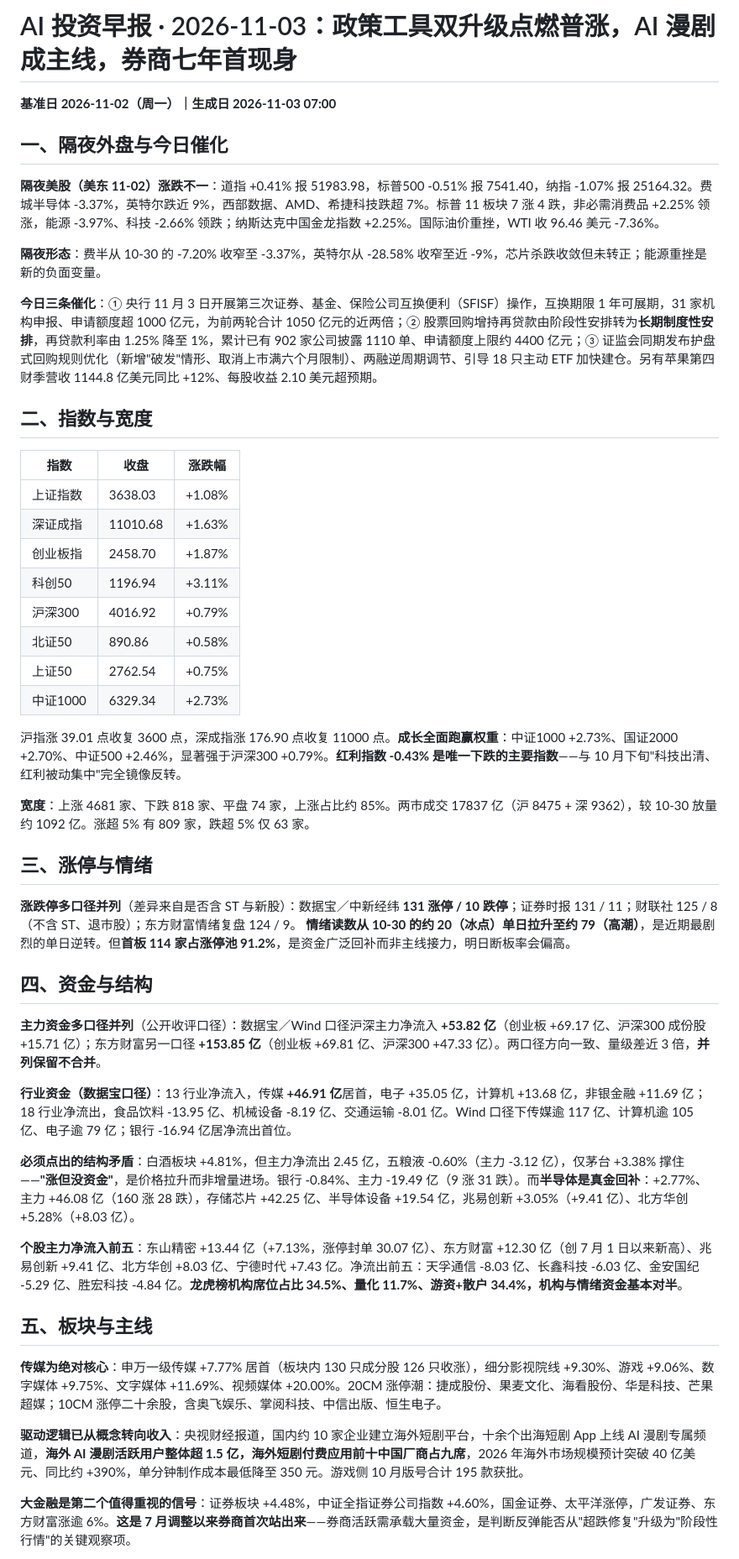
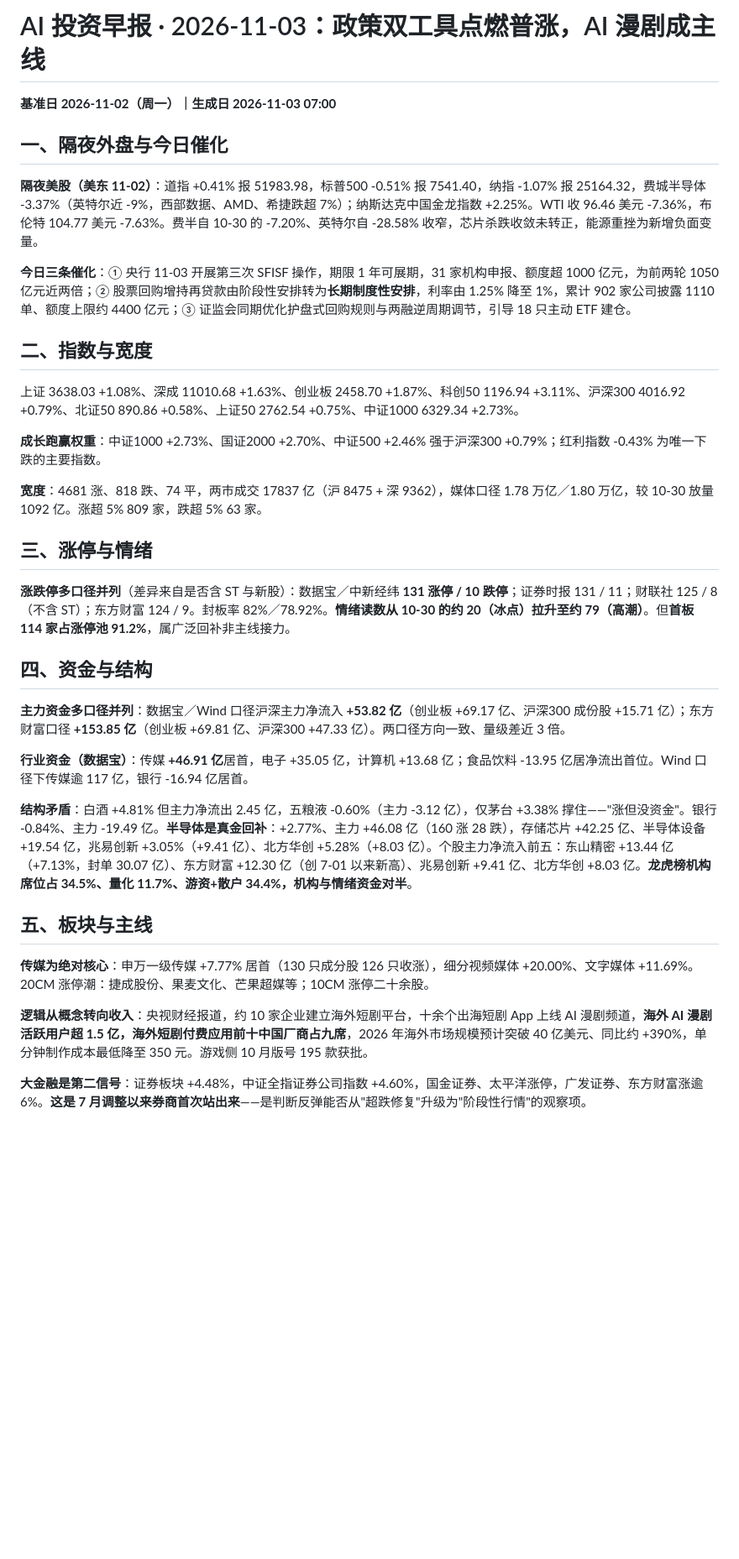
Before and after one commit to ceciliachung1123-rgb/ai-invest-dashboard, a Markdown page: data/morning-content/morning-2026-11-03.md, the part around one of its changes. Shown at 84% size. GitHub-like rendering; blank space fills up the shorter version.

```diff
--- a/data/morning-content/morning-2026-11-03.md
+++ b/data/morning-content/morning-2026-11-03.md
@@ -1,52 +1,38 @@
-# AI 投资早报 · 2026-11-03：政策工具双升级点燃普涨，AI 漫剧成主线，券商七年首现身
+# AI 投资早报 · 2026-11-03：政策双工具点燃普涨，AI 漫剧成主线
 
 **基准日 2026-11-02（周一）｜生成日 2026-11-03 07:00**
 
 ## 一、隔夜外盘与今日催化
 
-**隔夜美股（美东 11-02）涨跌不一**：道指 +0.41% 报 51983.98，标普500 -0.51% 报 7541.40，纳指 -1.07% 报 25164.32。费城半导体 -3.37%，英特尔跌近 9%，西部数据、AMD、希捷科技跌超 7%。标普 11 板块 7 涨 4 跌，非必需消费品 +2.25% 领涨，能源 -3.97%、科技 -2.66% 领跌；纳斯达克中国金龙指数 +2.25%。国际油价重挫，WTI 收 96.46 美元 -7.36%。
+**隔夜美股（美东 11-02）**：道指 +0.41% 报 51983.98，标普500 -0.51% 报 7541.40，纳指 -1.07% 报 25164.32，费城半导体 -3.37%（英特尔近 -9%，西部数据、AMD、希捷跌超 7%）；纳斯达克中国金龙指数 +2.25%。WTI 收 96.46 美元 -7.36%，布伦特 104.77 美元 -7.63%。费半自 10-30 的 -7.20%、英特尔自 -28.58% 收窄，芯片杀跌收敛未转正，能源重挫为新增负面变量。
 
-**隔夜形态**：费半从 10-30 的 -7.20% 收窄至 -3.37%，英特尔从 -28.58% 收窄至近 -9%，芯片杀跌收敛但未转正；能源重挫是新的负面变量。
-
-**今日三条催化**：① 央行 11 月 3 日开展第三次证券、基金、保险公司互换便利（SFISF）操作，互换期限 1 年可展期，31 家机构申报、申请额度超 1000 亿元，为前两轮合计 1050 亿元的近两倍；② 股票回购增持再贷款由阶段性安排转为**长期制度性安排**，再贷款利率由 1.25% 降至 1%，累计已有 902 家公司披露 1110 单、申请额度上限约 4400 亿元；③ 证监会同期发布护盘式回购规则优化（新增"破发"情形、取消上市满六个月限制）、两融逆周期调节、引导 18 只主动 ETF 加快建仓。另有苹果第四财季营收 1144.8 亿美元同比 +12%、每股收益 2.10 美元超预期。
+**今日三条催化**：① 央行 11-03 开展第三次 SFISF 操作，期限 1 年可展期，31 家机构申报、额度超 1000 亿元，为前两轮 1050 亿元近两倍；② 股票回购增持再贷款由阶段性安排转为**长期制度性安排**，利率由 1.25% 降至 1%，累计 902 家公司披露 1110 单、额度上限约 4400 亿元；③ 证监会同期优化护盘式回购规则与两融逆周期调节，引导 18 只主动 ETF 建仓。
 
 ## 二、指数与宽度
 
-| 指数 | 收盘 | 涨跌幅 |
-|---|---|---|
-| 上证指数 | 3638.03 | +1.08% |
-| 深证成指 | 11010.68 | +1.63% |
-| 创业板指 | 2458.70 | +1.87% |
-| 科创50 | 1196.94 | +3.11% |
-| 沪深300 | 4016.92 | +0.79% |
-| 北证50 | 890.86 | +0.58% |
-| 上证50 | 2762.54 | +0.75% |
-| 中证1000 | 6329.34 | +2.73% |
+上证 3638.03 +1.08%、深成 11010.68 +1.63%、创业板 2458.70 +1.87%、科创50 1196.94 +3.11%、沪深300 4016.92 +0.79%、北证50 890.86 +0.58%、上证50 2762.54 +0.75%、中证1000 6329.34 +2.73%。
 
-沪指涨 39.01 点收复 3600 点，深成指涨 176.90 点收复 11000 点。**成长全面跑赢权重**：中证1000 +2.73%、国证2000 +2.70%、中证500 +2.46%，显著强于沪深300 +0.79%。**红利指数 -0.43% 是唯一下跌的主要指数**——与 10 月下旬"科技出清、红利被动集中"完全镜像反转。
+**成长跑赢权重**：中证1000 +2.73%、国证2000 +2.70%、中证500 +2.46% 强于沪深300 +0.79%；红利指数 -0.43% 为唯一下跌的主要指数。
 
-**宽度**：上涨 4681 家、下跌 818 家、平盘 74 家，上涨占比约 85%。两市成交 17837 亿（沪 8475 + 深 9362），较 10-30 放量约 1092 亿。涨超 5% 有 809 家，跌超 5% 仅 63 家。
+**宽度**：4681 涨、818 跌、74 平，两市成交 17837 亿（沪 8475 + 深 9362），媒体口径 1.78 万亿／1.80 万亿，较 10-30 放量 1092 亿。涨超 5% 809 家，跌超 5% 63 家。
 
 ## 三、涨停与情绪
 
-**涨跌停多口径并列**（差异来自是否含 ST 与新股）：数据宝／中新经纬 **131 涨停 / 10 跌停**；证券时报 131 / 11；财联社 125 / 8（不含 ST、退市股）；东方财富情绪复盘 124 / 9。
-**情绪读数从 10-30 的约 20（冰点）单日拉升至约 79（高潮）**，是近期最剧烈的单日逆转。但**首板 114 家占涨停池 91.2%**，是资金广泛回补而非主线接力，明日断板率会偏高。
+**涨跌停多口径并列**（差异来自是否含 ST 与新股）：数据宝／中新经纬 **131 涨停 / 10 跌停**；证券时报 131 / 11；财联社 125 / 8（不含 ST）；东方财富 124 / 9。封板率 82%／78.92%。**情绪读数从 10-30 的约 20（冰点）拉升至约 79（高潮）**。但**首板 114 家占涨停池 91.2%**，属广泛回补非主线接力。
 
 ## 四、资金与结构
 
-**主力资金多口径并列**（公开收评口径）：数据宝／Wind 口径沪深主力净流入 **+53.82 亿**（创业板 +69.17 亿、沪深300 成份股 +15.71 亿）；东方财富另一口径 **+153.85 亿**（创业板 +69.81 亿、沪深300 +47.33 亿）。两口径方向一致、量级差近 3 倍，**并列保留不合并**。
+**主力资金多口径并列**：数据宝／Wind 口径沪深主力净流入 **+53.82 亿**（创业板 +69.17 亿、沪深300 成份股 +15.71 亿）；东方财富口径 **+153.85 亿**（创业板 +69.81 亿、沪深300 +47.33 亿）。两口径方向一致、量级差近 3 倍。
 
-**行业资金（数据宝口径）**：13 行业净流入，传媒 **+46.91 亿**居首，电子 +35.05 亿，计算机 +13.68 亿，非银金融 +11.69 亿；18 行业净流出，食品饮料 -13.95 亿、机械设备 -8.19 亿、交通运输 -8.01 亿。Wind 口径下传媒逾 117 亿、计算机逾 105 亿、电子逾 79 亿；银行 -16.94 亿居净流出首位。
+**行业资金（数据宝）**：传媒 **+46.91 亿**居首，电子 +35.05 亿，计算机 +13.68 亿；食品饮料 -13.95 亿居净流出首位。Wind 口径下传媒逾 117 亿，银行 -16.94 亿居首。
 
-**必须点出的结构矛盾**：白酒板块 +4.81%，但主力净流出 2.45 亿，五粮液 -0.60%（主力 -3.12 亿），仅茅台 +3.38% 撑住——**"涨但没资金"**，是价格拉升而非增量进场。银行 -0.84%、主力 -19.49 亿（9 涨 31 跌）。而**半导体是真金回补**：+2.77%、主力 +46.08 亿（160 涨 28 跌），存储芯片 +42.25 亿、半导体设备 +19.54 亿，兆易创新 +3.05%（+9.41 亿）、北方华创 +5.28%（+8.03 亿）。
-
-**个股主力净流入前五**：东山精密 +13.44 亿（+7.13%，涨停封单 30.07 亿）、东方财富 +12.30 亿（创 7 月 1 日以来新高）、兆易创新 +9.41 亿、北方华创 +8.03 亿、宁德时代 +7.43 亿。净流出前五：天孚通信 -8.03 亿、长鑫科技 -6.03 亿、金安国纪 -5.29 亿、胜宏科技 -4.84 亿。**龙虎榜机构席位占比 34.5%、量化 11.7%、游资+散户 34.4%，机构与情绪资金基本对半**。
+**结构矛盾**：白酒 +4.81% 但主力净流出 2.45 亿，五粮液 -0.60%（主力 -3.12 亿），仅茅台 +3.38% 撑住——"涨但没资金"。银行 -0.84%、主力 -19.49 亿。**半导体是真金回补**：+2.77%、主力 +46.08 亿（160 涨 28 跌），存储芯片 +42.25 亿、半导体设备 +19.54 亿，兆易创新 +3.05%（+9.41 亿）、北方华创 +5.28%（+8.03 亿）。个股主力净流入前五：东山精密 +13.44 亿（+7.13%，封单 30.07 亿）、东方财富 +12.30 亿（创 7-01 以来新高）、兆易创新 +9.41 亿、北方华创 +8.03 亿。**龙虎榜机构席位占 34.5%、量化 11.7%、游资+散户 34.4%，机构与情绪资金对半**。
 
 ## 五、板块与主线
 
-**传媒为绝对核心**：申万一级传媒 +7.77% 居首（板块内 130 只成分股 126 只收涨），细分影视院线 +9.30%、游戏 +9.06%、数字媒体 +9.75%、文字媒体 +11.69%、视频媒体 +20.00%。20CM 涨停潮：捷成股份、果麦文化、海看股份、华是科技、芒果超媒；10CM 涨停二十余股，含奥飞娱乐、掌阅科技、中信出版、恒生电子。
+**传媒为绝对核心**：申万一级传媒 +7.77% 居首（130 只成分股 126 只收涨），细分视频媒体 +20.00%、文字媒体 +11.69%。20CM 涨停潮：捷成股份、果麦文化、芒果超媒等；10CM 涨停二十余股。
 
-**驱动逻辑已从概念转向收入**：央视财经报道，国内约 10 家企业建立海外短剧平台，十余个出海短剧 App 上线 AI 漫剧专属频道，**海外 AI 漫剧活跃用户整体超 1.5 亿，海外短剧付费应用前十中国厂商占九席**，2026 年海外市场规模预计突破 40 亿美元、同比约 +390%，单分钟制作成本最低降至 350 元。游戏侧 10 月版号合计 195 款获批。
+**逻辑从概念转向收入**：央视财经报道，约 10 家企业建立海外短剧平台，十余个出海短剧 App 上线 AI 漫剧频道，**海外 AI 漫剧活跃用户超 1.5 亿，海外短剧付费应用前十中国厂商占九席**，2026 年海外市场规模预计突破 40 亿美元、同比约 +390%，单分钟制作成本最低降至 350 元。游戏侧 10 月版号 195 款获批。
 
-**大金融是第二个值得重视的信号**：证券板块 +4.48%，中证全指证券公司指数 +4.60%，国金证券、太平洋涨停，广发证券、东方财富涨逾 6%。**这是 7 月调整以来券商首次站出来**——券商活跃需承载大量资金，是判断反弹能否从"超跌修复"升级为"阶段性行情"的关键观察项。
+**大金融是第二信号**：证券板块 +4.48%，中证全指证券公司指数 +4.60%，国金证券、太平洋涨停，广发证券、东方财富涨逾 6%。**这是 7 月调整以来券商首次站出来**——是判断反弹能否从"超跌修复"升级为"阶段性行情"的观察项。
 
```
Also changed, not shown: other parts of data/morning-content/morning-2026-11-03.md (+8 -16 lines).
